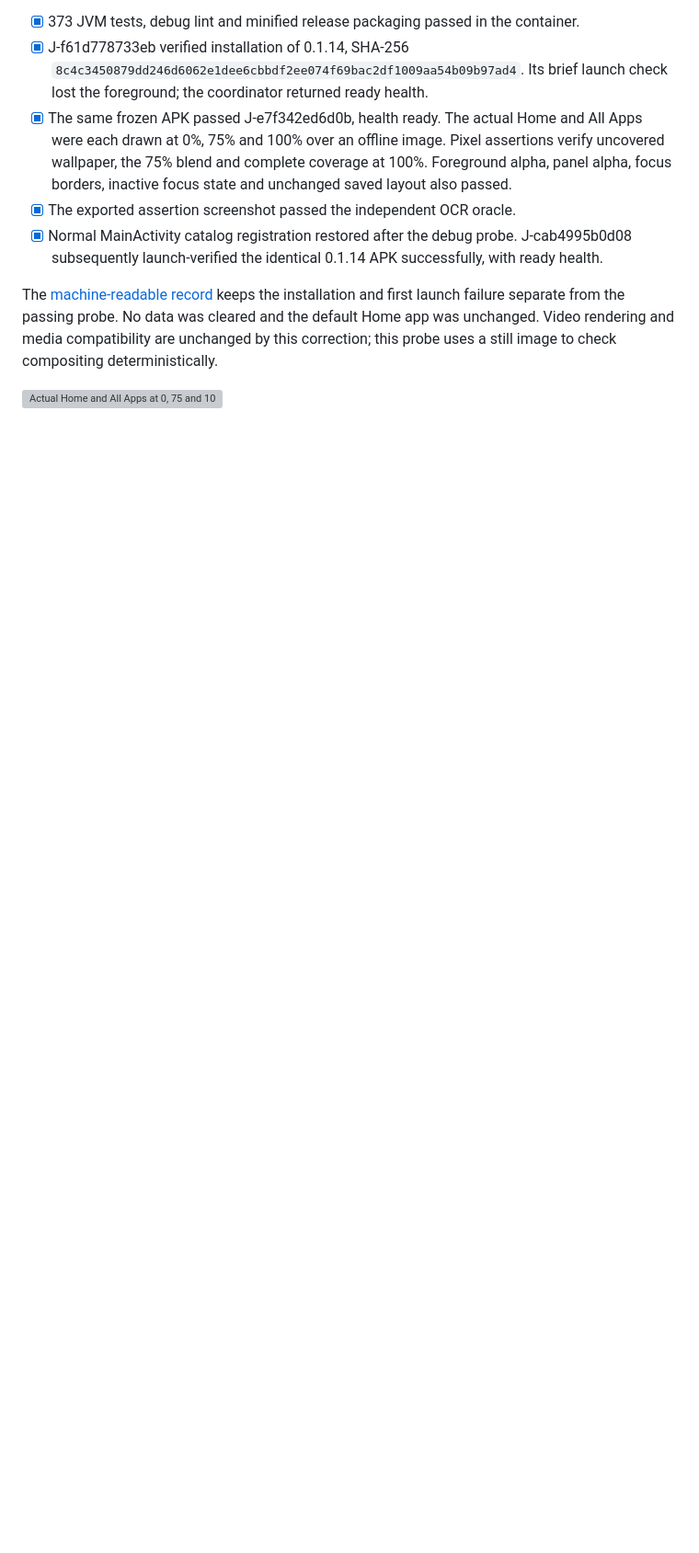
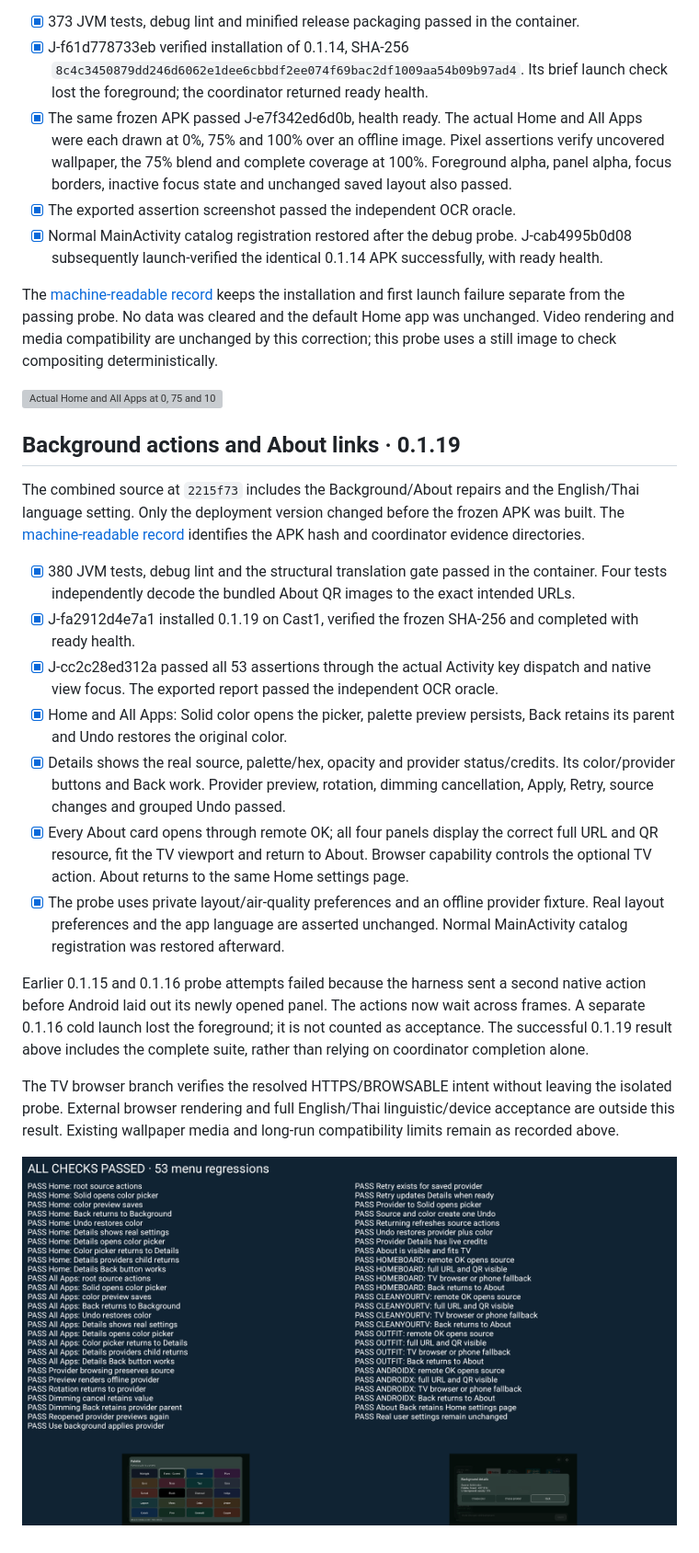
Before and after one commit to wbniv/homeboard-tv, a Markdown page: docs/testing/2026-11-16-projectivy-plugin-host.md, the part around the change. Shown at 92% size. Rendered like a GitHub page; pictures changed too: docs/testing/2026-11-16-projectivy-plugin-host/menu-regressions-0.1.19.png (added); blank space fills up the shorter version; grey boxes are pictures that could not be loaded.

```diff
--- a/docs/testing/2026-11-16-projectivy-plugin-host.md
+++ b/docs/testing/2026-11-16-projectivy-plugin-host.md
@@ -185,3 +185,32 @@ media compatibility are unchanged by this correction; this probe uses a still
 image to check compositing deterministically.
 
 ![Actual Home and All Apps at 0, 75 and 100 percent background-fill opacity](2026-11-16-projectivy-plugin-host/ui-backgrounds-0.1.14.png)
+
+
+## Background actions and About links · 0.1.19
+
+The combined source at `2215f73` includes the Background/About repairs and the
+English/Thai language setting. Only the deployment version changed before the
+frozen APK was built. The [machine-readable record](2026-11-16-projectivy-plugin-host/deployment-0.1.19.json)
+identifies the APK hash and coordinator evidence directories.
+
+- [x] 380 JVM tests, debug lint and the structural translation gate passed in the container. Four tests independently decode the bundled About QR images to the exact intended URLs.
+- [x] J‑fa2912d4e7a1 installed 0.1.19 on Cast1, verified the frozen SHA-256 and completed with ready health.
+- [x] J‑cc2c28ed312a passed all 53 assertions through the actual Activity key dispatch and native view focus. The exported report passed the independent OCR oracle.
+- [x] Home and All Apps: Solid color opens the picker, palette preview persists, Back retains its parent and Undo restores the original color.
+- [x] Details shows the real source, palette/hex, opacity and provider status/credits. Its color/provider buttons and Back work. Provider preview, rotation, dimming cancellation, Apply, Retry, source changes and grouped Undo passed.
+- [x] Every About card opens through remote OK; all four panels display the correct full URL and QR resource, fit the TV viewport and return to About. Browser capability controls the optional TV action. About returns to the same Home settings page.
+- [x] The probe uses private layout/air-quality preferences and an offline provider fixture. Real layout preferences and the app language are asserted unchanged. Normal MainActivity catalog registration was restored afterward.
+
+Earlier 0.1.15 and 0.1.16 probe attempts failed because the harness sent a second
+native action before Android laid out its newly opened panel. The actions now
+wait across frames. A separate 0.1.16 cold launch lost the foreground; it is not
+counted as acceptance. The successful 0.1.19 result above includes the complete
+suite, rather than relying on coordinator completion alone.
+
+The TV browser branch verifies the resolved HTTPS/BROWSABLE intent without
+leaving the isolated probe. External browser rendering and full English/Thai
+linguistic/device acceptance are outside this result. Existing wallpaper media
+and long-run compatibility limits remain as recorded above.
+
+![All 53 menu assertions passed on Cast1](2026-11-16-projectivy-plugin-host/menu-regressions-0.1.19.png)
```
Also changed, not shown: README.md (+11 -12 lines), 2 other files.
